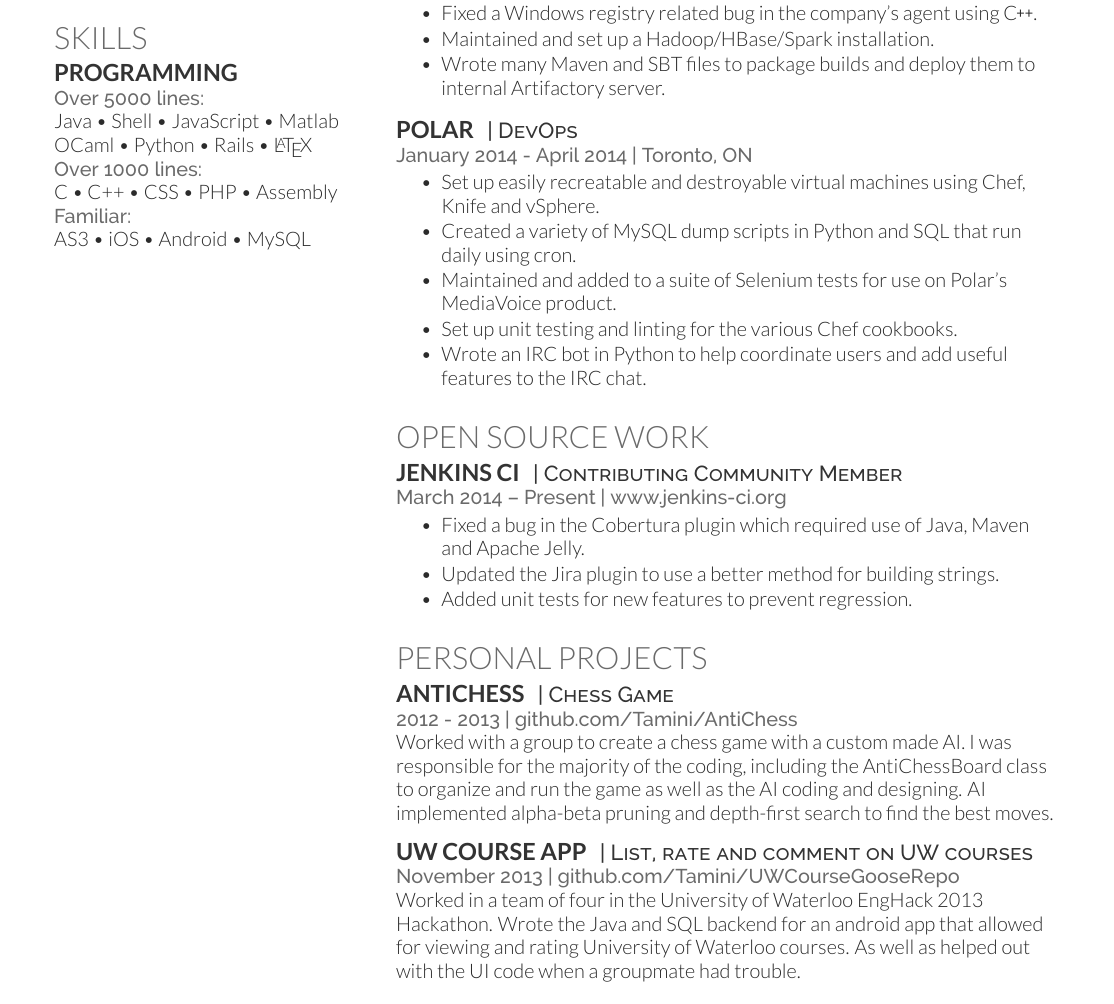
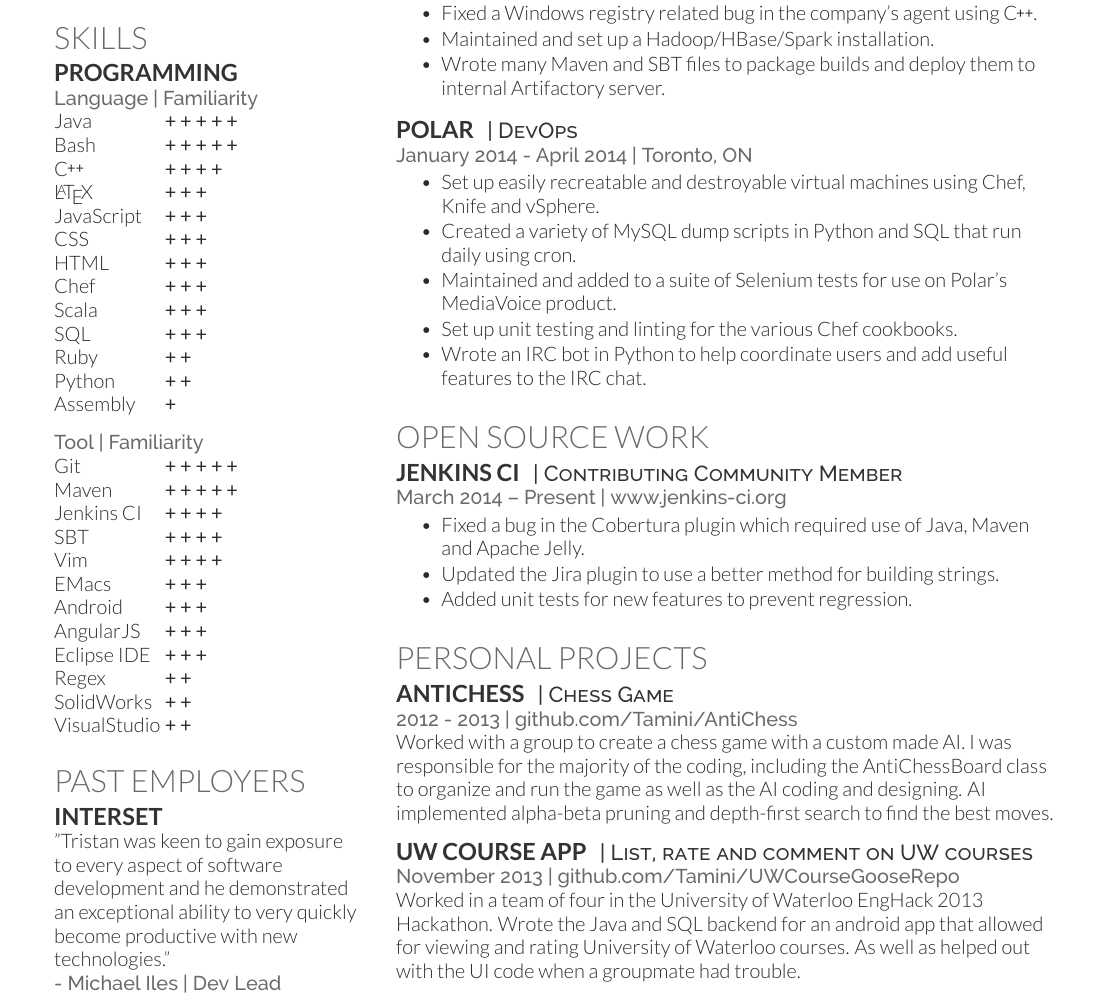
Before and after one commit to Tamini/Resume, a LaTeX CV (resume.tex, which reads deedy-resume-modified.cls): part of the page, cut so that both start at the same text. Compiled offline with XeLaTeX.

Commit message:
Reformatted skills section, added quote from previous employer.

```diff
--- a/deedy-resume-modified.cls
+++ b/deedy-resume-modified.cls
@@ -17,6 +17,7 @@
 
 \usepackage[hmargin=1.05cm, vmargin=0.75cm]{geometry} % Specifies horizontal and vertical page margins
 \usepackage[hidelinks]{hyperref}
+\usepackage{tabto}
 
 %----------------------------------------------------------------------------------------
 %	COLORS
--- a/resume.tex
+++ b/resume.tex
@@ -47,18 +47,47 @@
 \section{Skills}
 
 \subsection{Programming}
+\location {Language | Familiarity}
+\NumTabs{3}
+Java \tab {\bf + + + + +}\\
+Bash \tab {\bf + + + + +}\\
+\CPP \tab {\bf + + + +}\\
+\LaTeX \tab {\bf + + +}\\
+JavaScript \tab {\bf + + +}\\
+CSS \tab {\bf + + +}\\
+HTML \tab {\bf + + +}\\
+Chef \tab {\bf + + +}\\
+Scala \tab {\bf + + +}\\
+SQL \tab {\bf + + +}\\
+Ruby \tab {\bf + +}\\
+Python \tab {\bf + +}\\
+Assembly \tab {\bf +}\\
 
-\location{Over 5000 lines:}
-Java \textbullet{} Shell \textbullet{} JavaScript \textbullet{} Matlab \\
-OCaml \textbullet{} Python \textbullet{} Rails \textbullet{} \LaTeX\ \\
-\location{Over 1000 lines:}
-C \textbullet{} C++ \textbullet{} CSS \textbullet{} PHP \textbullet{} Assembly \\
-\location{Familiar:}
-AS3 \textbullet{} iOS \textbullet{} Android \textbullet{} MySQL
+\sectionspace
+\location {Tool | Familiarity}
+Git \tab {\bf + + + + +}\\
+Maven \tab {\bf + + + + +}\\
+Jenkins CI \tab {\bf + + + +}\\
+SBT \tab {\bf + + + +}\\
+Vim \tab {\bf + + + +}\\
+EMacs \tab {\bf + + +}\\
+Android \tab {\bf + + +}\\
+AngularJS \tab {\bf + + +}\\
+Eclipse IDE \tab {\bf + + +}\\
+Regex \tab {\bf + +}\\
+SolidWorks \tab {\bf + +}\\
+VisualStudio \tab {\bf + +}\\
 
-\sectionspace % Some whitespace after the section
+\sectionspace
 
-%----------------------------------------------------------------------------------------
+%------------------------------------------------
+% Skills
+%------------------------------------------------
+
+\section{Past Employers}
+\subsection{Interset}
+"Tristan was keen to gain exposure\\to every aspect of software development and he demonstrated\\an exceptional ability to very quickly become productive with new technologies." \\
+\location{- Michael Iles | Dev Lead}
 
 \end{minipage} % The end of the left column
 \hfill
```
Also changed, not shown: resume.pdf, resume.tex (6 more changed lines).
